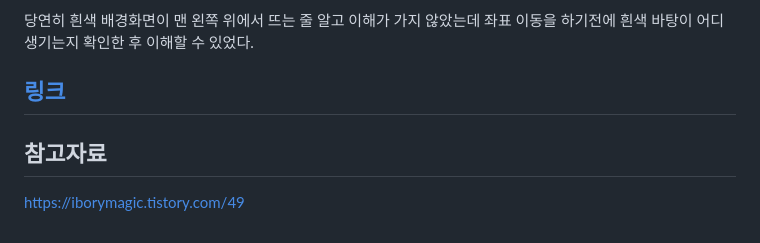
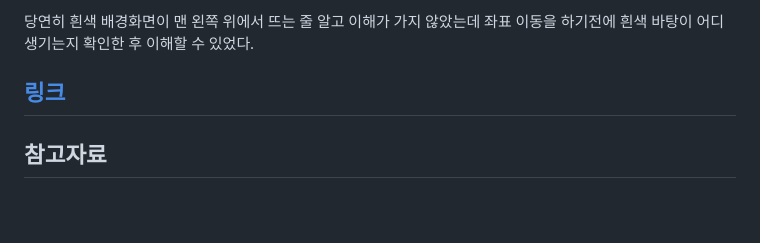
Before and after one commit to Whoknow77/30-Day-Javascript-Challenge, a Markdown page: 26day/README.md, the part around one of its changes. GitHub-like rendering; blank space fills up the shorter version.

```diff
--- a/26day/README.md
+++ b/26day/README.md
@@ -187,4 +187,2 @@ setTimeout(
 
 ## 참고자료
-
-https://iborymagic.tistory.com/49
```
Also changed, not shown: other parts of 26day/README.md (+1 -1 lines).
